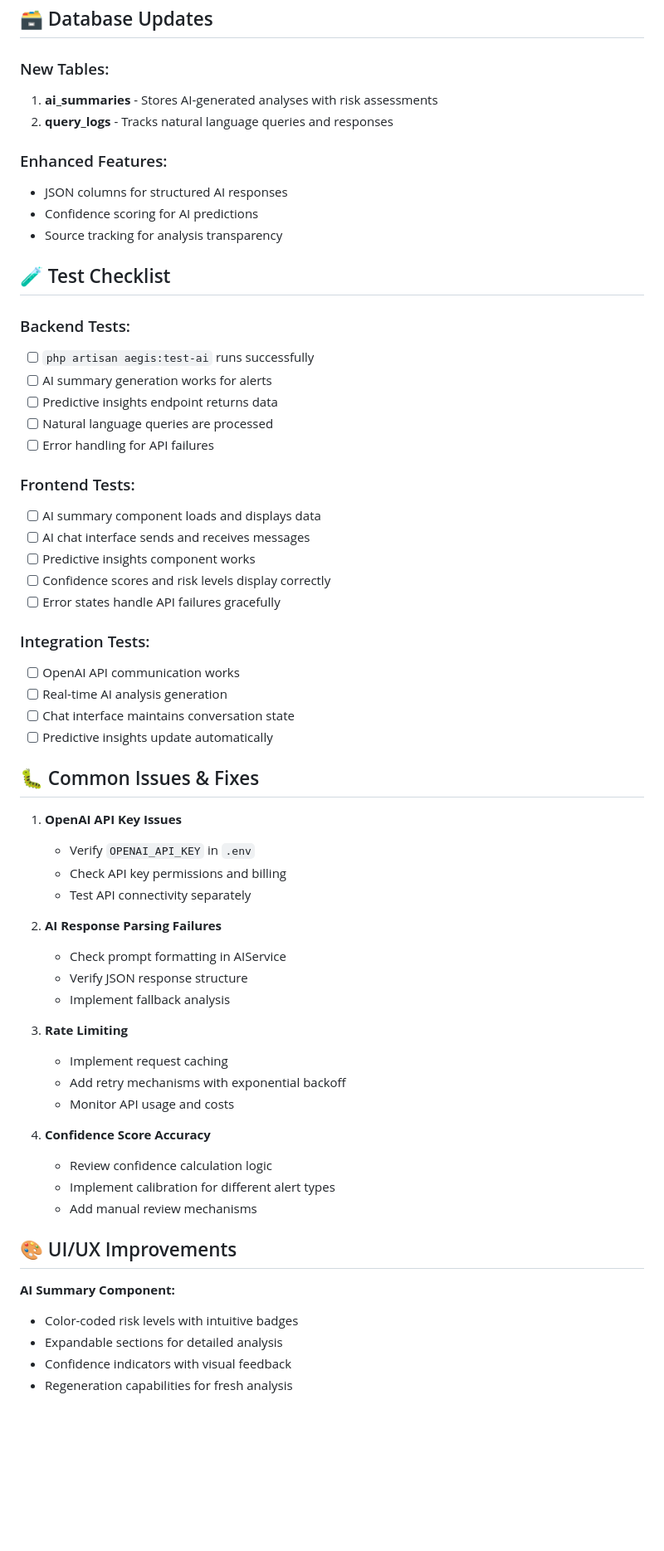
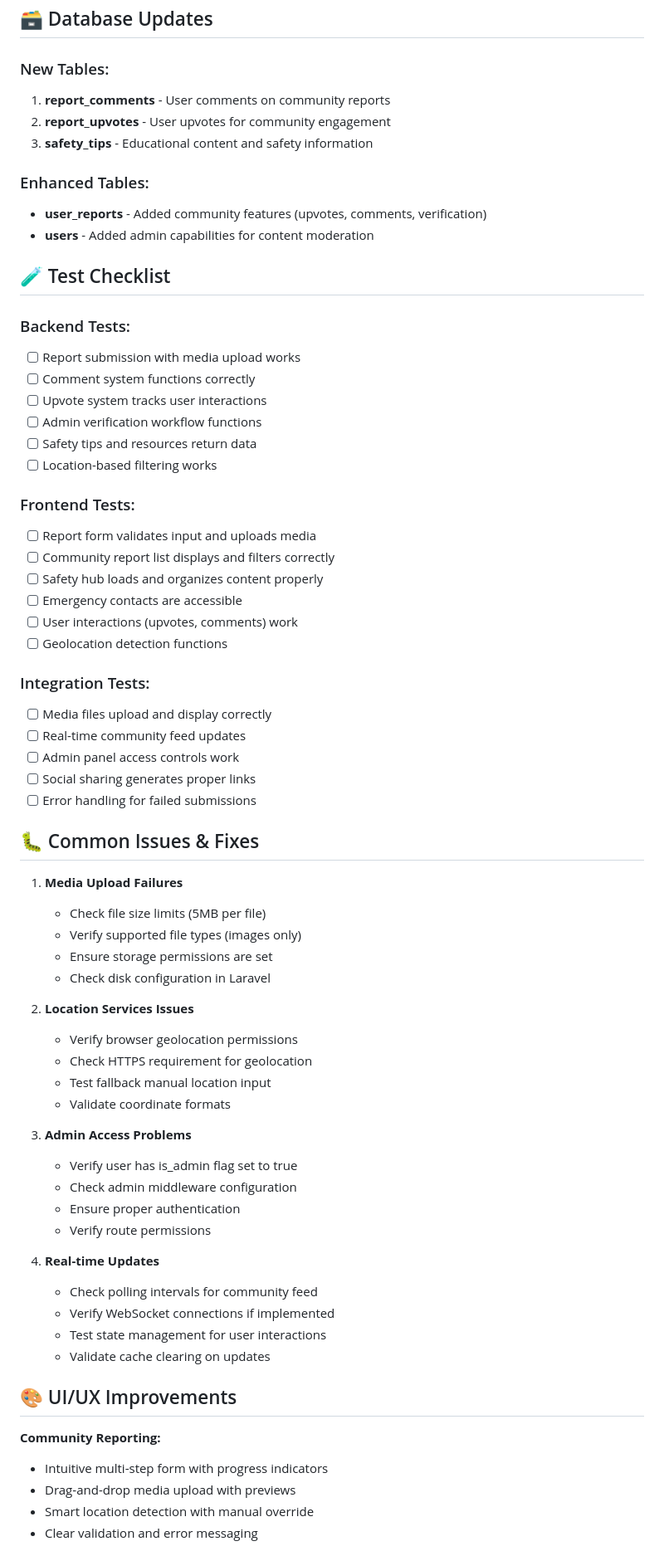
Before and after one commit to tuboa2/aegis, a Markdown page: README.md, the part around one of its changes. Shown at 83% size. Drawn GitHub-style; blank space fills up the shorter version.

```diff
--- a/README.md
+++ b/README.md
@@ -71,63 +87,70 @@ frontend/
 ## 🗃️ Database Updates
 
 ### New Tables:
-1. **ai_summaries** - Stores AI-generated analyses with risk assessments
-2. **query_logs** - Tracks natural language queries and responses
+1. **report_comments** - User comments on community reports
+2. **report_upvotes** - User upvotes for community engagement
+3. **safety_tips** - Educational content and safety information
 
-### Enhanced Features:
-- JSON columns for structured AI responses
-- Confidence scoring for AI predictions
-- Source tracking for analysis transparency
+### Enhanced Tables:
+- **user_reports** - Added community features (upvotes, comments, verification)
+- **users** - Added admin capabilities for content moderation
 
 ## 🧪 Test Checklist
 
 ### Backend Tests:
-- [ ] `php artisan aegis:test-ai` runs successfully
-- [ ] AI summary generation works for alerts
-- [ ] Predictive insights endpoint returns data
-- [ ] Natural language queries are processed
-- [ ] Error handling for API failures
+- [ ] Report submission with media upload works
+- [ ] Comment system functions correctly
+- [ ] Upvote system tracks user interactions
+- [ ] Admin verification workflow functions
+- [ ] Safety tips and resources return data
+- [ ] Location-based filtering works
 
 ### Frontend Tests:
-- [ ] AI summary component loads and displays data
-- [ ] AI chat interface sends and receives messages
-- [ ] Predictive insights component works
-- [ ] Confidence scores and risk levels display correctly
-- [ ] Error states handle API failures gracefully
+- [ ] Report form validates input and uploads media
+- [ ] Community report list displays and filters correctly
+- [ ] Safety hub loads and organizes content properly
+- [ ] Emergency contacts are accessible
+- [ ] User interactions (upvotes, comments) work
+- [ ] Geolocation detection functions
 
 ### Integration Tests:
-- [ ] OpenAI API communication works
-- [ ] Real-time AI analysis generation
-- [ ] Chat interface maintains conversation state
-- [ ] Predictive insights update automatically
+- [ ] Media files upload and display correctly
+- [ ] Real-time community feed updates
+- [ ] Admin panel access controls work
+- [ ] Social sharing generates proper links
+- [ ] Error handling for failed submissions
 
 ## 🐛 Common Issues & Fixes
 
-1. **OpenAI API Key Issues**
-   - Verify `OPENAI_API_KEY` in `.env`
-   - Check API key permissions and billing
-   - Test API connectivity separately
+1. **Media Upload Failures**
+   - Check file size limits (5MB per file)
+   - Verify supported file types (images only)
+   - Ensure storage permissions are set
+   - Check disk configuration in Laravel
 
-2. **AI Response Parsing Failures**
-   - Check prompt formatting in AIService
-   - Verify JSON response structure
-   - Implement fallback analysis
+2. **Location Services Issues**
+   - Verify browser geolocation permissions
+   - Check HTTPS requirement for geolocation
+   - Test fallback manual location input
+   - Validate coordinate formats
 
-3. **Rate Limiting**
-   - Implement request caching
-   - Add retry mechanisms with exponential backoff
-   - Monitor API usage and costs
+3. **Admin Access Problems**
+   - Verify user has is_admin flag set to true
+   - Check admin middleware configuration
+   - Ensure proper authentication
+   - Verify route permissions
 
-4. **Confidence Score Accuracy**
-   - Review confidence calculation logic
-   - Implement calibration for different alert types
-   - Add manual review mechanisms
+4. **Real-time Updates**
+   - Check polling intervals for community feed
+   - Verify WebSocket connections if implemented
+   - Test state management for user interactions
+   - Validate cache clearing on updates
 
 ## 🎨 UI/UX Improvements
 
-**AI Summary Component:**
-- Color-coded risk levels with intuitive badges
-- Expandable sections for detailed analysis
-- Confidence indicators with visual feedback
-- Regeneration capabilities for fresh analysis
+**Community Reporting:**
+- Intuitive multi-step form with progress indicators
+- Drag-and-drop media upload with previews
+- Smart location detection with manual override
+- Clear validation and error messaging
 
```
Also changed, not shown: other parts of README.md (+77 -73 lines).
